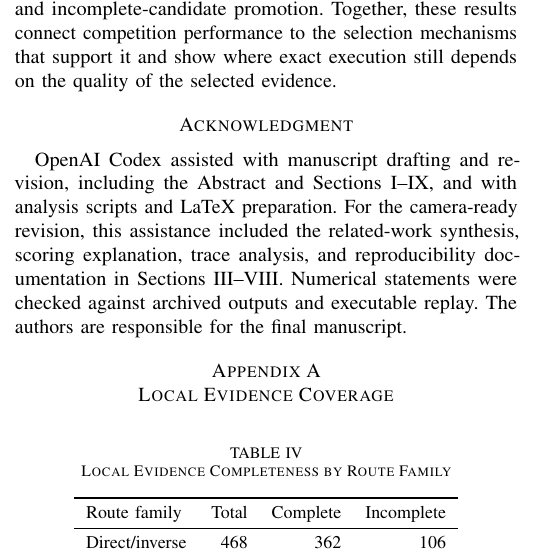
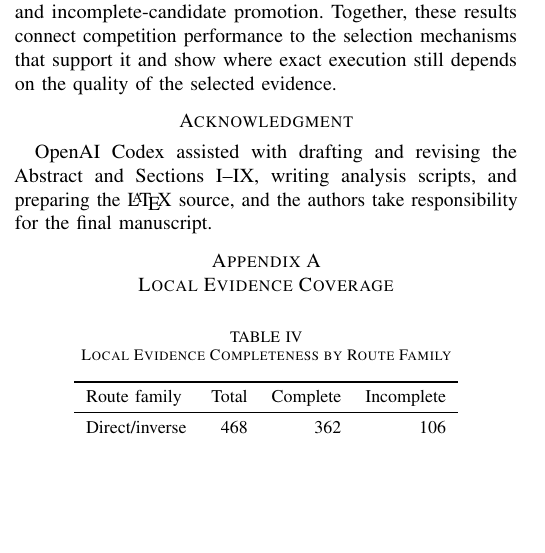
Before and after one commit to Zhao0335/DOVE, a LaTeX paper (paper/main.tex): part of one column of page 9 of 10, cut so that both start at the same text, the shorter picture padded with empty space. Compiled offline with pdfLaTeX; a missing font is replaced by an installed copy or a similar font; a LaTeX package or settings file that is missing is left out.

Commit message:
Condense the AI use acknowledgment

```diff
--- a/paper/main.tex
+++ b/paper/main.tex
@@ -423,7 +423,7 @@ Code and experiment materials are available at \url{https://github.com/Zhao0335/
 DOVE achieves 655/680 correct Test answers in FinReason Cup 2026 Task~3, including all DQC~0126 cases. Matched Practice comparisons establish the contribution of numerical execution beyond sign flipping, and factorial ablation identifies the interaction between weak aggregation and discrepancy-aware ranking. Reliability audits expose fact-order dependence and incomplete-candidate promotion. Together, these results connect competition performance to the selection mechanisms that support it and show where exact execution still depends on the quality of the selected evidence.
 
 \section*{Acknowledgment}
-OpenAI Codex assisted with manuscript drafting and revision, including the Abstract and Sections I--IX, and with analysis scripts and LaTeX preparation. For the camera-ready revision, this assistance included the related-work synthesis, scoring explanation, trace analysis, and reproducibility documentation in Sections III--VIII. Numerical statements were checked against archived outputs and executable replay. The authors are responsible for the final manuscript.
+OpenAI Codex assisted with drafting and revising the Abstract and Sections I--IX, writing analysis scripts, and preparing the \LaTeX{} source, and the authors take responsibility for the final manuscript.
 
 \appendices
 
```
Also changed, not shown: paper/DOVE.pdf, 2 other files.
